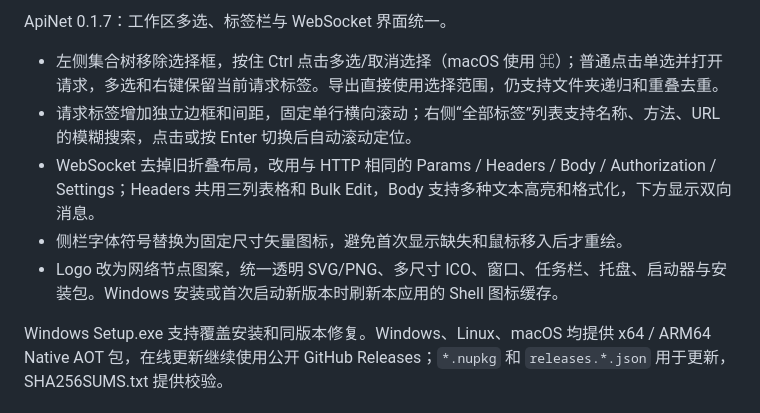
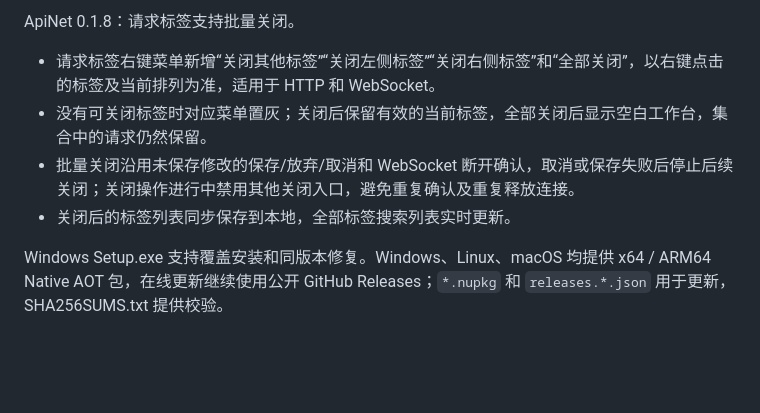
Before and after one commit to coolqingcheng/ApiNet, a Markdown page: docs/RELEASE-NOTES.md, the part around the change. GitHub-like rendering; blank space fills up the shorter version.

```diff
--- a/docs/RELEASE-NOTES.md
+++ b/docs/RELEASE-NOTES.md
@@ -1,9 +1,8 @@
-ApiNet 0.1.7：工作区多选、标签栏与 WebSocket 界面统一。
+ApiNet 0.1.8：请求标签支持批量关闭。
 
-- 左侧集合树移除选择框，按住 Ctrl 点击多选/取消选择（macOS 使用 ⌘）；普通点击单选并打开请求，多选和右键保留当前请求标签。导出直接使用选择范围，仍支持文件夹递归和重叠去重。
-- 请求标签增加独立边框和间距，固定单行横向滚动；右侧“全部标签”列表支持名称、方法、URL 的模糊搜索，点击或按 Enter 切换后自动滚动定位。
-- WebSocket 去掉旧折叠布局，改用与 HTTP 相同的 Params / Headers / Body / Authorization / Settings；Headers 共用三列表格和 Bulk Edit，Body 支持多种文本高亮和格式化，下方显示双向消息。
-- 侧栏字体符号替换为固定尺寸矢量图标，避免首次显示缺失和鼠标移入后才重绘。
-- Logo 改为网络节点图案，统一透明 SVG/PNG、多尺寸 ICO、窗口、任务栏、托盘、启动器与安装包。Windows 安装或首次启动新版本时刷新本应用的 Shell 图标缓存。
+- 请求标签右键菜单新增“关闭其他标签”“关闭左侧标签”“关闭右侧标签”和“全部关闭”，以右键点击的标签及当前排列为准，适用于 HTTP 和 WebSocket。
+- 没有可关闭标签时对应菜单置灰；关闭后保留有效的当前标签，全部关闭后显示空白工作台，集合中的请求仍然保留。
+- 批量关闭沿用未保存修改的保存/放弃/取消和 WebSocket 断开确认，取消或保存失败后停止后续关闭；关闭操作进行中禁用其他关闭入口，避免重复确认及重复释放连接。
+- 关闭后的标签列表同步保存到本地，全部标签搜索列表实时更新。
 
 Windows Setup.exe 支持覆盖安装和同版本修复。Windows、Linux、macOS 均提供 x64 / ARM64 Native AOT 包，在线更新继续使用公开 GitHub Releases；`*.nupkg` 和 `releases.*.json` 用于更新，SHA256SUMS.txt 提供校验。
```
Also changed, not shown: README.md (+7 -3 lines), docs/images/request-tabs-close-menu.png (added), 9 other files.
